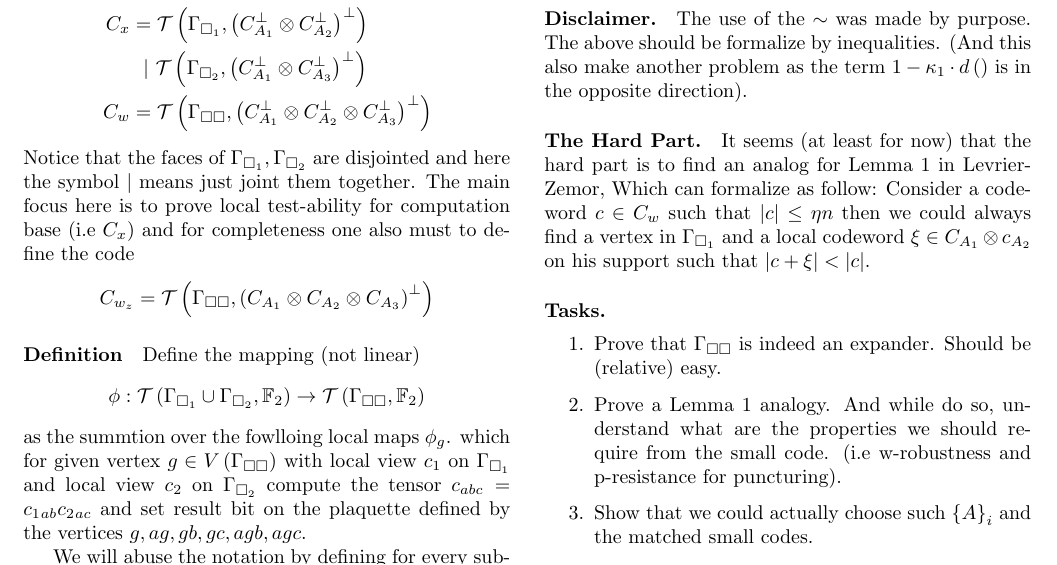
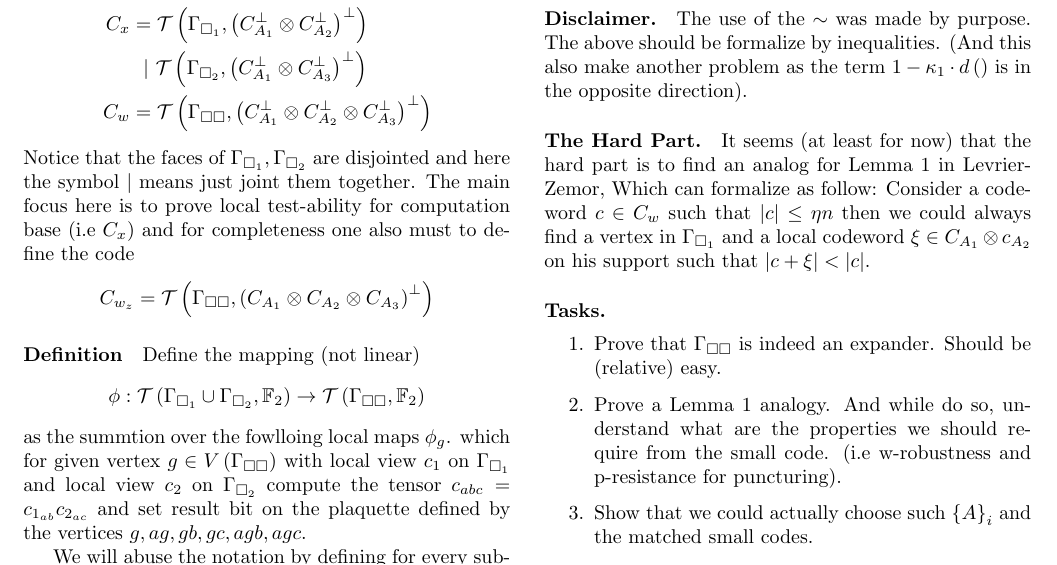
Before and after one commit to dudupo/Academic, a LaTeX document (projects/NLTES_project/ltc.tex): part of page 1 of 3, cut so that both start at the same text. Compiled offline with pdfLaTeX.

Commit message:
compiling -Tue Sep  6 03:34:26 PM IDT 2022

```diff
--- a/projects/NLTES_project/ltc.tex
+++ b/projects/NLTES_project/ltc.tex
@@ -95,7 +95,7 @@
 	\begin{equation*}
 	\phi : \mathcal{T}\left(\Gsa \cup \Gsb , \mathbb{F}_2  \right) \rightarrow  \mathcal{T}\left( \Gamma_{\square \square}, \mathbb{F}_{2} \right)
       \end{equation*}
-      as the summtion over the fowlloing local maps $\phi_{g}$. which for given vertex $g \in V\left( \Gamma_{\square \square}\right)$ with local view $c_1$ on $\Gsa$ and local view $c_2$ on $\Gsb$ compute the tensor $c_{abc} = c_1_{ab}c_2_{ac}$ and set result bit on the plaquette defined by the vertices $ g, ag, gb, gc, agb, agc$.
+      as the summtion over the fowlloing local maps $\phi_{g}$. which for given vertex $g \in V\left( \Gamma_{\square \square}\right)$ with local view $c_1$ on $\Gsa$ and local view $c_2$ on $\Gsb$ compute the tensor $c_{abc} = c_{1_{ab}}c_{2_{ac}}$ and set result bit on the plaquette defined by the vertices $ g, ag, gb, gc, agb, agc$.
 
       We will abuse the notation by defining for every subset of vertices $S \subset V $  the map $\phi_S = \sum_{g \in S} \phi_{g}$.
 
```
Also changed, not shown: projects/pdfs/ltc.pdf.
